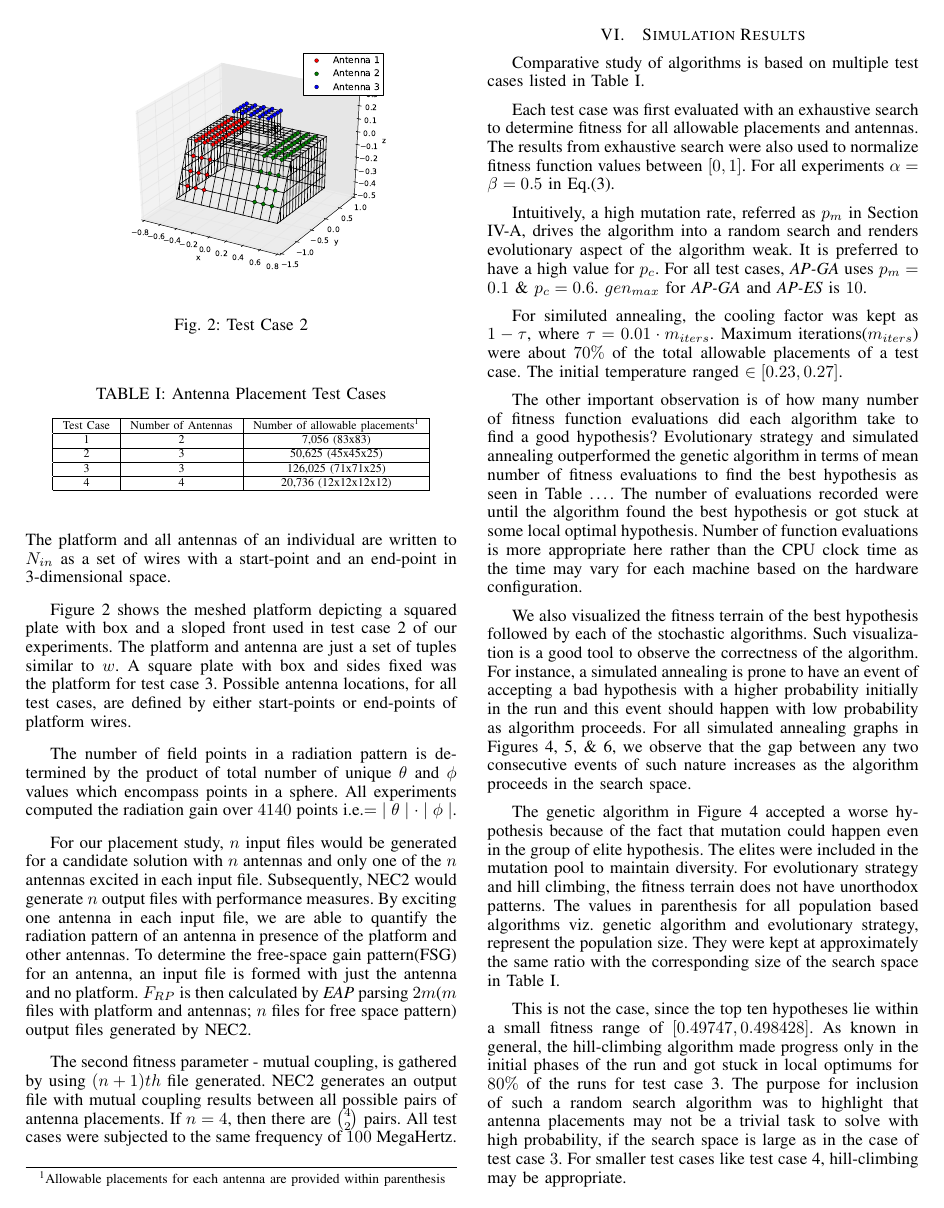
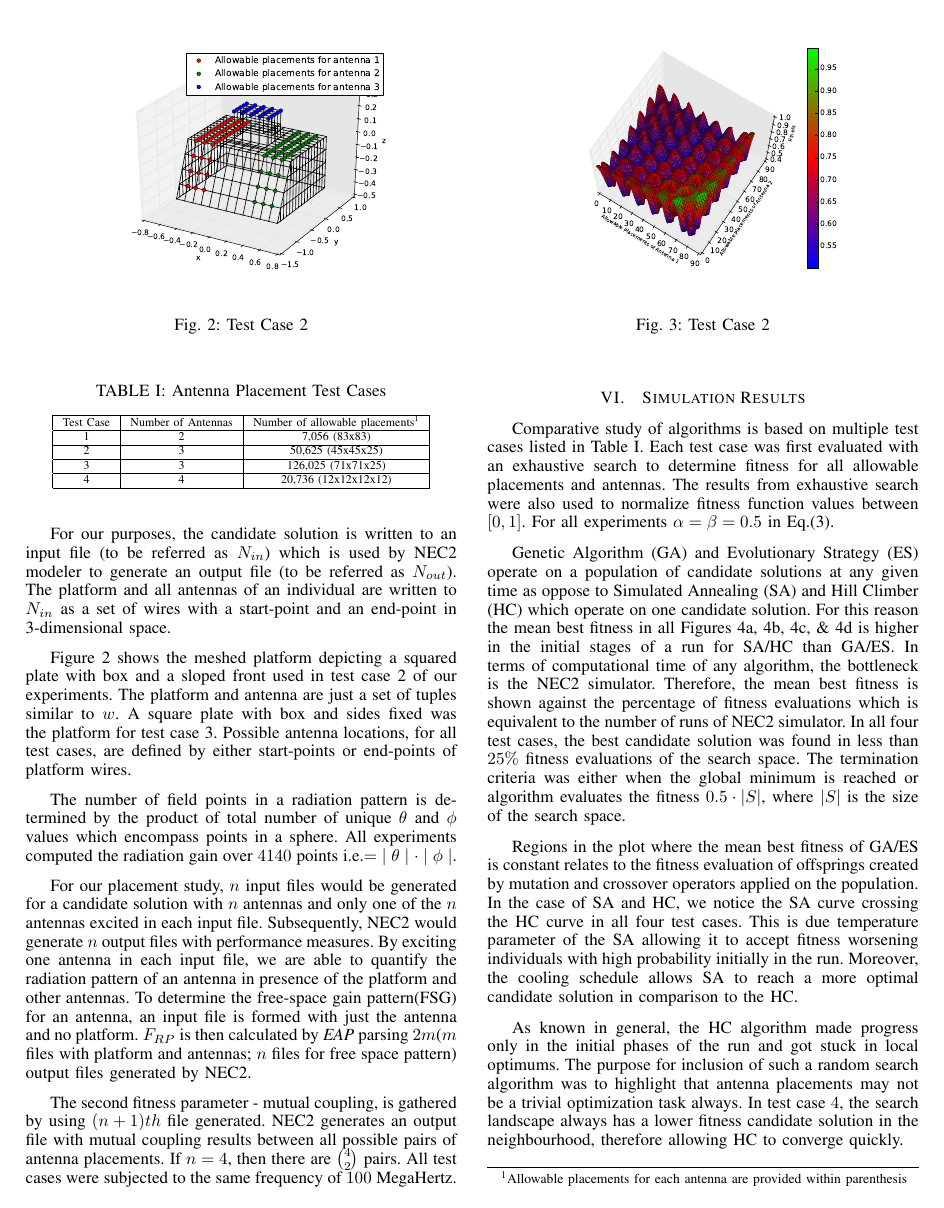
Before and after one commit to ajauhri/quals, a LaTeX paper (paper/bare_conf.tex): page 3 of 4. The pictures show the PDF file paper/bare_conf.pdf that the author committed with the source.

```diff
--- a/paper/bare_conf.tex
+++ b/paper/bare_conf.tex
@@ -431,6 +431,6 @@
 
 \begin{equation} \label{eq:rp}
-  F_{RP}(A_i) = \sum_{\theta}\sum_{\phi}
+    F_{RP} = \sum_{i=1}^n\sum_{\theta=0}^\pi\sum_{\phi=0}^{2\pi}
            \left| FSG_i(\theta,\phi) - ISG_i(\theta,\phi) \right| ^2,
 \end{equation}
 
@@ -515 +515,2 @@
 
+Genetic Algorithm (GA) and Evolutionary Strategy (ES) operate on a population of candidate solutions at any given time as oppose to Simulated Annealing (SA) and Hill Climber (HC) which operate on one candidate solution. For this reason the mean best fitness in all Figures \ref{fig:tc1_mf}, \ref{fig:tc2_mf}, \ref{fig:tc3_mf}, \& \ref{fig:tc4_mf} is higher in the initial stages of a run for SA/HC than GA/ES. In terms of computational time of any algorithm, the bottleneck is the NEC2 simulator. Therefore, the mean best fitness is shown against the percentage of fitness evaluations which is equivalent to the number of runs of NEC2 simulator. In all four test cases, the best candidate solution was found in less than $25\%$ fitness evaluations of the search space. The termination criteria was either when the global minimum is reached or algorithm evaluates the fitness $0.5 \cdot \left|S\right|$, where $\left|S\right|$ is the size of the search space.
@@ -517,17 +517,7 @@
 
-Intuitively, a high mutation rate, referred as $p_m$ in Section \ref{sec:algorithms-ga}, drives the algorithm into a random search and renders evolutionary aspect of the algorithm weak. It is preferred to have a high value for $p_c$. For all test cases, \textit{AP-GA} uses $p_m=0.1$ \& $p_c=0.6$. $gen_{max}$ for \textit{AP-GA} and \textit{AP-ES} is $10$.
-
-For similuted annealing, the cooling factor was kept as $1 - \tau$, where $\tau = 0.01 \cdot m_{iters}$. Maximum iterations($m_{iters}$) were about $70\%$ of the total allowable placements of a test case. The initial temperature ranged $\in [0.23, 0.27]$.
-
-The other important observation is of how many number of fitness function evaluations did each algorithm take to find a good hypothesis? Evolutionary strategy and simulated annealing outperformed the genetic algorithm in terms of mean number of fitness evaluations to find the best hypothesis as seen in Table \dots . The number of evaluations recorded were until the algorithm found the best hypothesis or got stuck at some local optimal hypothesis. Number of function evaluations is more appropriate here rather than the CPU clock time as the time may vary for each machine based on the hardware configuration.
-
-We also visualized the fitness terrain of the best hypothesis followed by each of the stochastic algorithms. Such visualization is a good tool to observe the correctness of the algorithm. For instance, a simulated annealing is prone to have an event of accepting a bad hypothesis with a higher probability initially in the run and this event should happen with low probability as algorithm proceeds. For all simulated annealing graphs in Figures \ref{fig:tc2_sp}, \ref{fig:tc3_sp}, \& \ref{fig:tc4_sp}, we observe that the gap between any two consecutive events of such nature increases as the algorithm proceeds in the search space.
-
-The genetic algorithm in Figure \ref{fig:tc2_sp} accepted a worse hypothesis because of the fact that mutation could happen even in the group of elite hypothesis. The elites were included in the mutation pool to maintain diversity. For evolutionary strategy and hill climbing, the fitness terrain does not have unorthodox patterns. The values in parenthesis for all population based algorithms viz. genetic algorithm and evolutionary strategy, represent the population size. They were kept at approximately the same ratio with the corresponding size of the search space in Table \ref{tab:tcs}.
-
-This is not the case, since the top ten hypotheses lie within a small fitness range of $[0.49747, 0.498428]$. As known in general, the hill-climbing algorithm made progress only in the initial phases of the run and got stuck in local optimums for $80\%$ of the runs for test case 3. The purpose for inclusion of such a random search algorithm was to highlight that antenna placements may not be a trivial task to solve with high probability, if the search space is large as in the case of test case $3$. For smaller test cases like test case 4, hill-climbing may be appropriate.
+Regions in the plot where the mean best fitness of GA/ES is constant relates to the fitness evaluation of offsprings created by mutation and crossover operators applied on the population. In the case of SA and HC, we notice the SA curve crossing the HC curve in all four test cases. This is due temperature parameter of the SA allowing it to accept fitness worsening individuals with high probability initially in the run. Moreover, the cooling schedule allows SA to reach a more optimal candidate solution in comparison to the HC.
 
 \begin{figure}
     \begin{center}
-        \includegraphics[width=.41\textwidth]{FIG/tc1_mf.eps}
+        \includegraphics[width=.41\textwidth]{FIG/tc1_ss}
 \end{center}
@@ -536,24 +525,9 @@
+\label{fig:tc1_ss}
 \end{figure}
 
-\begin{figure}
-    \begin{center}
-        \includegraphics[width=.41\textwidth]{FIG/tc2_mf.eps}
-\end{center}
-\caption{Test Case 2 Comparison}
-\label{fig:tc2_sp}
-\end{figure}
-\begin{figure}
-    \begin{center}
-        \includegraphics[width=.41\textwidth]{FIG/tc3_mf.eps}
-\end{center}
-\caption{Test Case 3 Comparison}
-\label{fig:tc3_sp}
-\end{figure}
 
-\begin{figure}
-    \begin{center}
-        \includegraphics[width=.41\textwidth]{FIG/tc4_mf.eps}
-\end{center}
-\caption{Test Case 4 Comparison}
-\label{fig:tc4_sp}
-\end{figure}
+As known in general, the HC algorithm made progress only in the initial phases of the run and got stuck in local optimums. The purpose for inclusion of such a random search algorithm was to highlight that antenna placements may not be a trivial optimization task always. In test case $4$, the search landscape always has a lower fitness candidate solution in the neighbourhood, therefore allowing HC to converge quickly.
+
+\begin{figure*}%
+    \centering
+    \begin{subfigure}{\columnwidth}
@@ -560,3 +549,9 @@
+        \includegraphics[width=\columnwidth]{FIG/tc4_mf.eps}%
+        \caption{Test Case 4}%
+        \label{fig:tc4_mf}%
+    \end{subfigure}\hfill%
+    \caption{Mean best fitness shown $10$ runs of each algorithm for all test cases. Global minimum calculated using exhaustive search algorithm for each test case shown in magenta on the y-axis. The x-axis is representative of the percentage of fitness evaluations of the search space. They may not be unique search points.}
+\end{figure*}
 
 
 \section{Conclusion}
```
Also changed, not shown: paper/FIG/plate.eps (deleted), paper/FIG/s5.eps (deleted), paper/FIG/s6.eps (deleted), paper/FIG/tc_1_figure.eps, paper/FIG/tc_2_figure.eps, paper/FIG/tc_3_figure.eps, paper/FIG/tc_4_figure.eps, paper/bare_conf.pdf, paper/bare_conf.tex (31 more changed lines), 7 other files.
